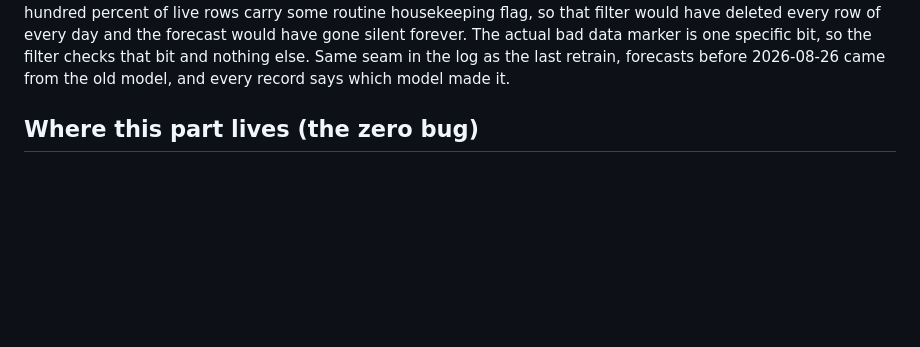
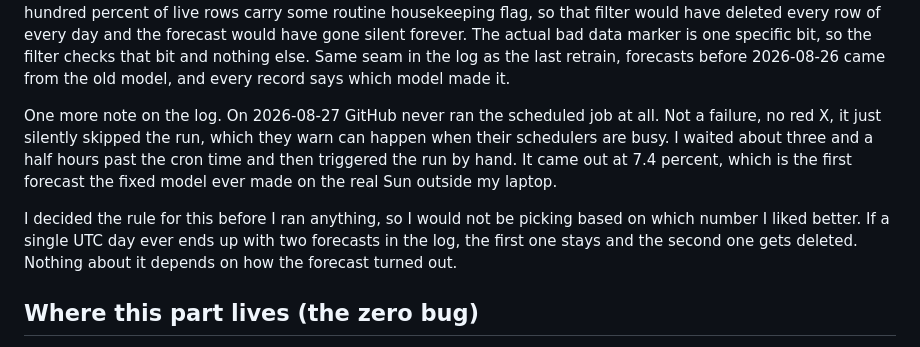
Before and after one commit to JeffDaChef/solar-flare-predictor, a Markdown page: EXPLAINED.md, the part around the change. Rendered like a GitHub page; blank space fills up the shorter version.

Commit message:
note the skipped schedule and the duplicate-forecast rule

```diff
--- a/EXPLAINED.md
+++ b/EXPLAINED.md
@@ -433,6 +433,18 @@ bit, so the filter checks that bit and nothing else. Same seam in the log as the
 retrain, forecasts before 2026-08-26 came from the old model, and every record says
 which model made it.
 
+
+One more note on the log. On 2026-08-27 GitHub never ran the scheduled job at all. Not
+a failure, no red X, it just silently skipped the run, which they warn can happen when
+their schedulers are busy. I waited about three and a half hours past the cron time and
+then triggered the run by hand. It came out at 7.4 percent, which is the first forecast
+the fixed model ever made on the real Sun outside my laptop.
+
+I decided the rule for this before I ran anything, so I would not be picking based on
+which number I liked better. If a single UTC day ever ends up with two forecasts in the
+log, the first one stays and the second one gets deleted. Nothing about it depends on
+how the forecast turned out.
+
 ## Where this part lives (the zero bug)
 
 - src/production.py now calibrates with Platt scaling instead of isotonic.
```
